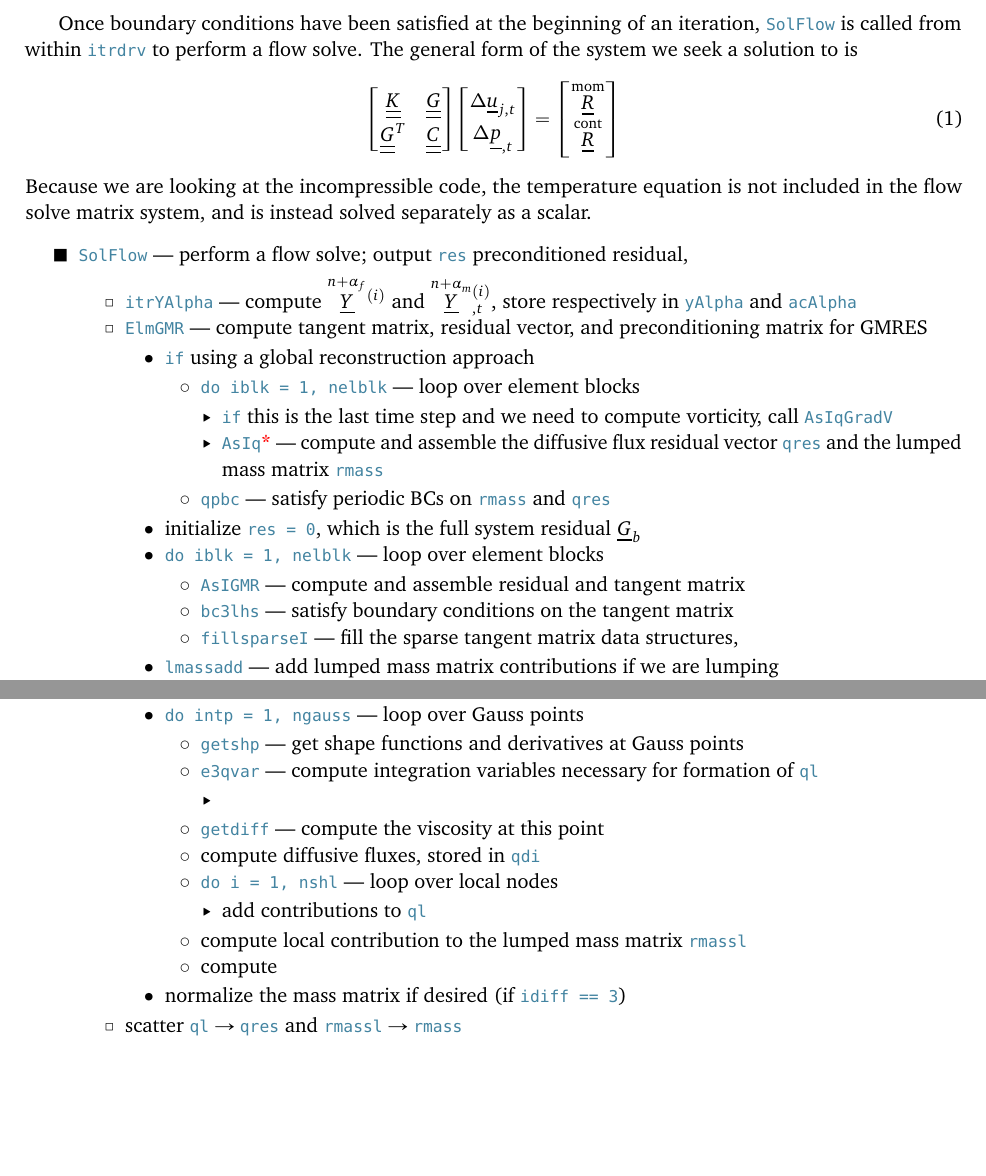
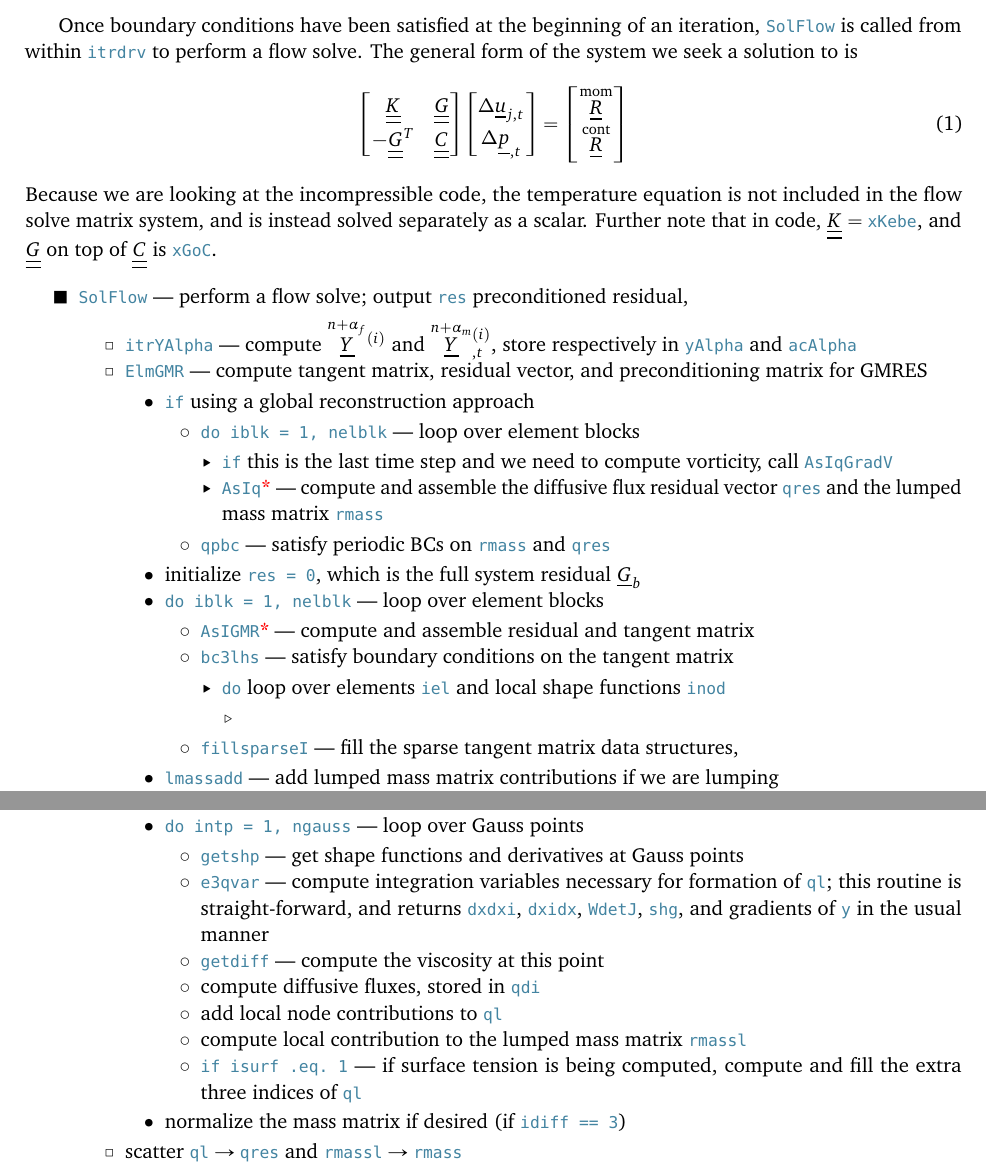
Before and after one commit to skinnerr/UCFD_FinalProject, a LaTeX document (latex/final_project.tex): two parts of pages 6 and 7 of 10, joined at a grey line, cut so that both start at the same text, the shorter picture padded with empty space. Compiled offline with pdfLaTeX.

Commit message:
Finish day in office

```diff
--- a/latex/final_project.tex
+++ b/latex/final_project.tex
@@ -221,8 +221,8 @@ In the event of an update, |itrCorrect| is called (followed by |itrBC|) to updat
 Once boundary conditions have been satisfied at the beginning of an iteration, |SolFlow| is called from within |itrdrv| to perform a flow solve. The general form of the system we seek a solution to is
 \begin{equation}
 \begin{bmatrix}
-\uul{K}   & \uul{G} \\
-\uul{G}^T & \uul{C}
+\uul{K}    & \uul{G} \\
+-\uul{G}^T & \uul{C}
 \end{bmatrix}
 \begin{bmatrix}
 \Delta \ul{u}_{j,t} \\
@@ -234,7 +234,7 @@ Once boundary conditions have been satisfied at the beginning of an iteration, |
 \oset{\text{cont}}{\ul{R}}
 \end{bmatrix}
 \end{equation}
-Because we are looking at the incompressible code, the temperature equation is not included in the flow solve matrix system, and is instead solved separately as a scalar.
+Because we are looking at the incompressible code, the temperature equation is not included in the flow solve matrix system, and is instead solved separately as a scalar. Further note that in code, $\uul{K} = |xKebe|$, and $\uul{G}$ on top of $\uul{C}$ is |xGoC|.
 \begin{outline}[deep]
 \1 |SolFlow| --- perform a flow solve; output |res| preconditioned residual,
 	\2 |itrYAlpha| --- compute $\oset{n+\alpha_f}{\ul{Y}}^{(i)}$ and $\oset{n+\alpha_m}{\ul{Y}}^{(i)}_{,t}$, store respectively in |yAlpha| and |acAlpha|
@@ -246,8 +246,10 @@ Because we are looking at the incompressible code, the temperature equation is n
 			\4 |qpbc| --- satisfy periodic BCs on |rmass| and |qres|
 		\3 initialize |res = 0|, which is the full system residual $\ul{G}_b$
 		\3 |do iblk = 1, nelblk| --- loop over element blocks
-			\4 |AsIGMR| --- compute and assemble residual and tangent matrix
+			\4 |AsIGMR|\ra --- compute and assemble residual and tangent matrix
 			\4 |bc3lhs| --- satisfy boundary conditions on the tangent matrix
+				\5 |do| loop over elements |iel| and local shape functions |inod|
+					\6
 			\4 |fillsparseI| --- fill the sparse tangent matrix data structures,
 		\3 |lmassadd| --- add lumped mass matrix contributions if we are lumping
 		\3 compute time averaged statistics
@@ -270,14 +272,12 @@ The diffusive flux residual vector |qres| and the lumped mass matrix |rmass| are
 	\2 |e3q| --- compute the element-wise residuals |ql| and |rmassl|
 		\3 |do intp = 1, ngauss| --- loop over Gauss points
 			\4 |getshp| --- get shape functions and derivatives at Gauss points
-			\4 |e3qvar| --- compute integration variables necessary for formation of |ql|
-				\5
+			\4 |e3qvar| --- compute integration variables necessary for formation of |ql|; this routine is straight-forward, and returns |dxdxi|, |dxidx|, |WdetJ|, |shg|, and gradients of |y| in the usual manner
 			\4 |getdiff| --- compute the viscosity at this point
 			\4 compute diffusive fluxes, stored in |qdi|
-			\4 |do i = 1, nshl| --- loop over local nodes
-				\5 add contributions to |ql|
+			\4 add local node contributions to |ql|
 			\4 compute local contribution to the lumped mass matrix |rmassl|
-			\4 compute
+			\4 |if isurf .eq. 1| --- if surface tension is being computed, compute and fill the extra three indices of |ql|
 		\3 normalize the mass matrix if desired (if |idiff == 3|)
 	\2 scatter $|ql| \rightarrow |qres|$ and $|rmassl| \rightarrow |rmass|$
 \end{outline}
```
Also changed, not shown: latex/final_project.pdf.
